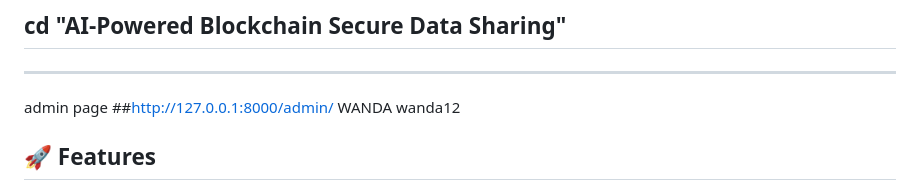
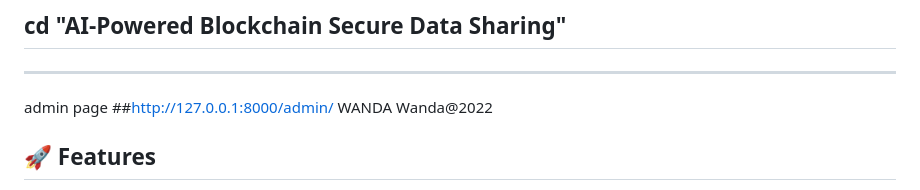
Before and after one commit to FontchaSteve/AI-Powered-Blockchain-Based-Secure-Data-Sharing-Platform, a Markdown page: README.md, the part around the change. Rendered like a GitHub page.

```diff
--- a/README.md
+++ b/README.md
@@ -9,7 +9,7 @@ The system ensures that all uploaded files are encrypted, access permissions are
 ---
 admin page ##http://127.0.0.1:8000/admin/
 WANDA
-wanda12
+Wanda@2022
 ## 🚀 Features
 
 * 🔐 Secure user authentication system
```
